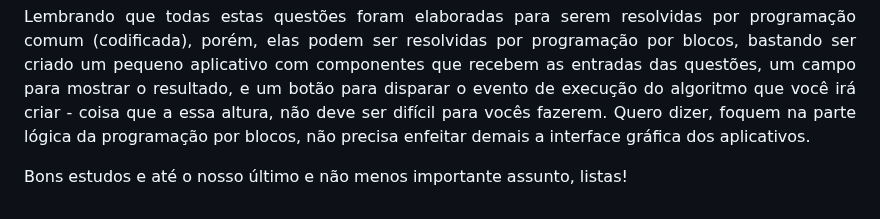
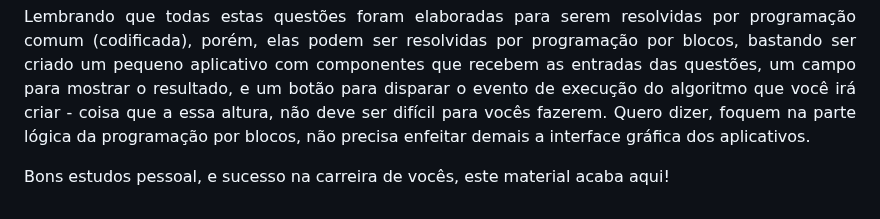
Before and after one commit to robertsonasc/AprendendoProgramacaoComAppInventor, a Markdown page: README.md, the part around the change. Rendered like a GitHub page.

```diff
--- a/README.md
+++ b/README.md
@@ -282,6 +282,6 @@ Assim como na sessão anterior, para os que possuem acesso ao Moodle UFC Quixad
 
 Lembrando que todas estas questões foram elaboradas para serem resolvidas por programação comum (codificada), porém, elas podem ser resolvidas por programação por blocos, bastando ser criado um pequeno aplicativo com componentes que recebem as entradas das questões, um campo para mostrar o resultado, e um botão para disparar o evento de execução do algoritmo que você irá criar - coisa que a essa altura, não deve ser difícil para vocês fazerem. Quero dizer, foquem na parte lógica da programação por blocos, não precisa enfeitar demais a interface gráfica dos aplicativos.
 
-Bons estudos e até o nosso último e não menos importante assunto, listas!
+Bons estudos pessoal, e sucesso na carreira de vocês, este material acaba aqui!
 
 </div>
```
